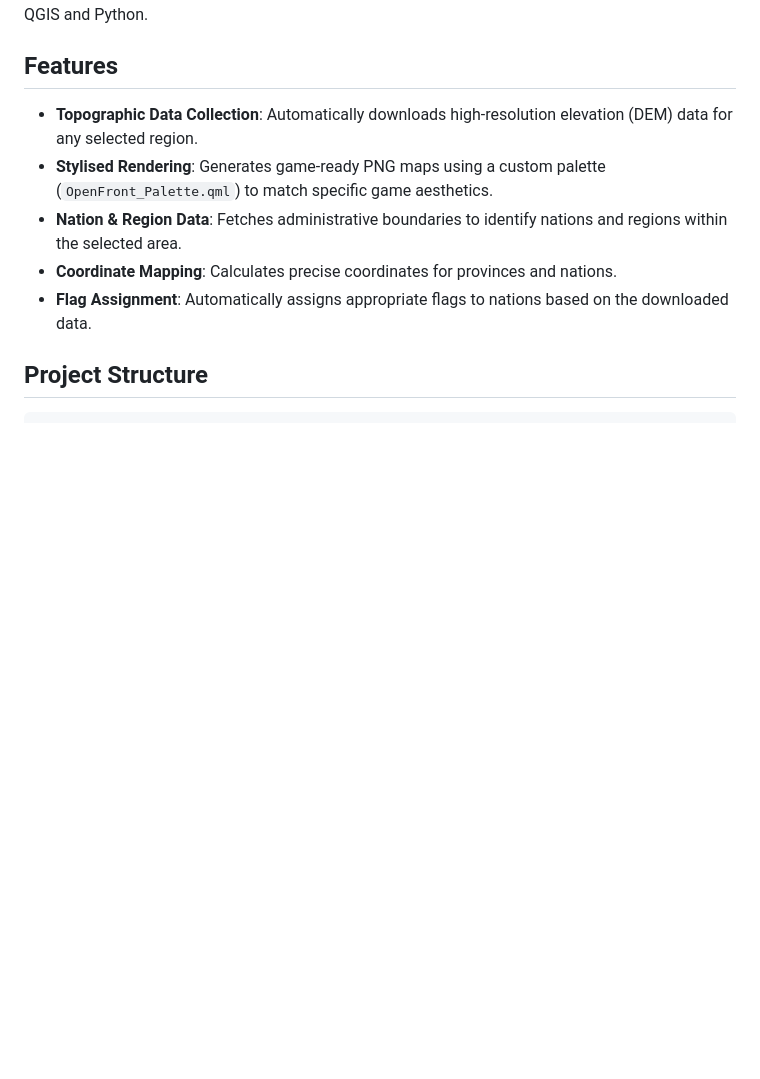
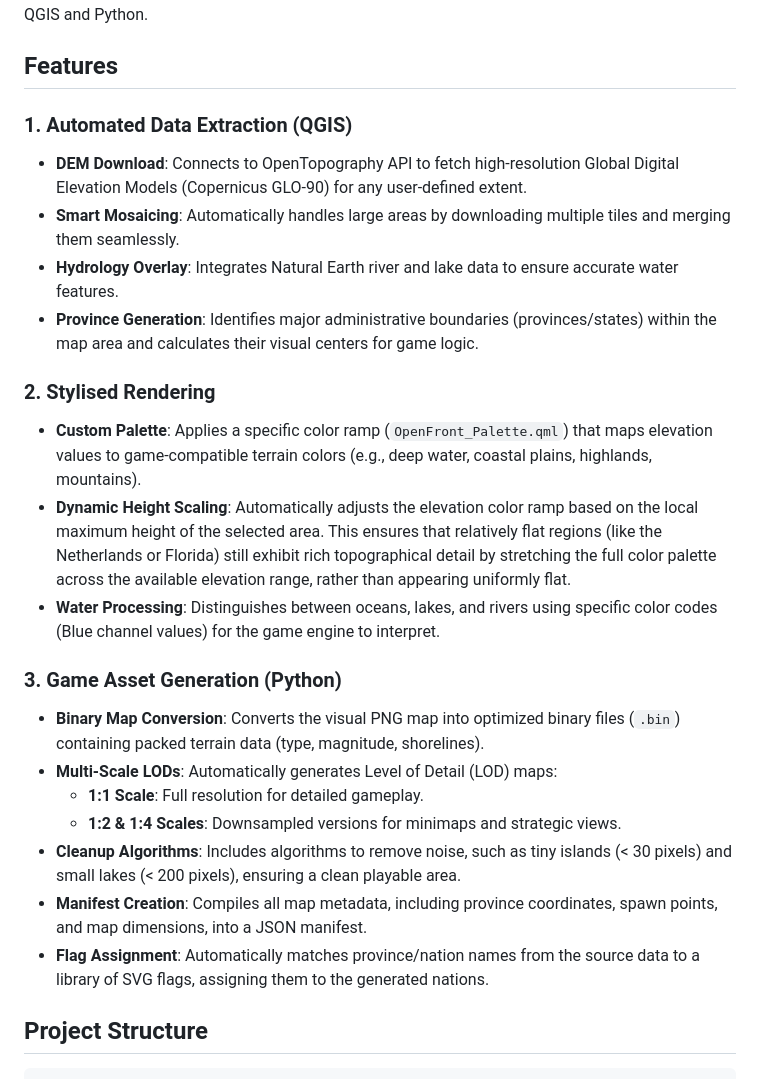
Before and after one commit to TsProphet94/OpenFrontMapGenerator, a Markdown page: README.md, the part around the change. Drawn GitHub-style; blank space fills up the shorter version.

Commit message:
Update README with detailed feature descriptions and dynamic height scaling info

```diff
--- a/README.md
+++ b/README.md
@@ -4,11 +4,25 @@ A complete workflow for generating stylised, game-ready terrain maps from real-w
 
 ## Features
 
-*   **Topographic Data Collection**: Automatically downloads high-resolution elevation (DEM) data for any selected region.
-*   **Stylised Rendering**: Generates game-ready PNG maps using a custom palette (`OpenFront_Palette.qml`) to match specific game aesthetics.
-*   **Nation & Region Data**: Fetches administrative boundaries to identify nations and regions within the selected area.
-*   **Coordinate Mapping**: Calculates precise coordinates for provinces and nations.
-*   **Flag Assignment**: Automatically assigns appropriate flags to nations based on the downloaded data.
+### 1. Automated Data Extraction (QGIS)
+*   **DEM Download**: Connects to OpenTopography API to fetch high-resolution Global Digital Elevation Models (Copernicus GLO-90) for any user-defined extent.
+*   **Smart Mosaicing**: Automatically handles large areas by downloading multiple tiles and merging them seamlessly.
+*   **Hydrology Overlay**: Integrates Natural Earth river and lake data to ensure accurate water features.
+*   **Province Generation**: Identifies major administrative boundaries (provinces/states) within the map area and calculates their visual centers for game logic.
+
+### 2. Stylised Rendering
+*   **Custom Palette**: Applies a specific color ramp (`OpenFront_Palette.qml`) that maps elevation values to game-compatible terrain colors (e.g., deep water, coastal plains, highlands, mountains).
+*   **Dynamic Height Scaling**: Automatically adjusts the elevation color ramp based on the local maximum height of the selected area. This ensures that relatively flat regions (like the Netherlands or Florida) still exhibit rich topographical detail by stretching the full color palette across the available elevation range, rather than appearing uniformly flat.
+*   **Water Processing**: Distinguishes between oceans, lakes, and rivers using specific color codes (Blue channel values) for the game engine to interpret.
+
+### 3. Game Asset Generation (Python)
+*   **Binary Map Conversion**: Converts the visual PNG map into optimized binary files (`.bin`) containing packed terrain data (type, magnitude, shorelines).
+*   **Multi-Scale LODs**: Automatically generates Level of Detail (LOD) maps:
+    *   **1:1 Scale**: Full resolution for detailed gameplay.
+    *   **1:2 & 1:4 Scales**: Downsampled versions for minimaps and strategic views.
+*   **Cleanup Algorithms**: Includes algorithms to remove noise, such as tiny islands (< 30 pixels) and small lakes (< 200 pixels), ensuring a clean playable area.
+*   **Manifest Creation**: Compiles all map metadata, including province coordinates, spawn points, and map dimensions, into a JSON manifest.
+*   **Flag Assignment**: Automatically matches province/nation names from the source data to a library of SVG flags, assigning them to the generated nations.
 
 ## Project Structure
 
```
